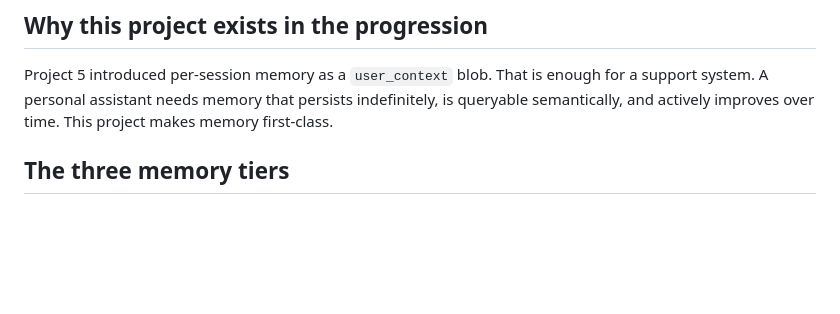
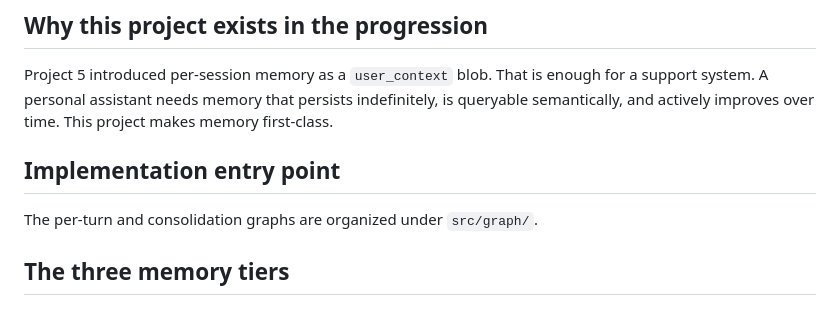
Before and after one commit to tatuliusi/project-based-study-space, a Markdown page: project-07-memory-engine/ARCHITECTURE.md, the part around the change. Rendered like a GitHub page; blank space fills up the shorter version.

Commit message:
docs(project-07): add architecture entry point

```diff
--- a/project-07-memory-engine/ARCHITECTURE.md
+++ b/project-07-memory-engine/ARCHITECTURE.md
@@ -3,6 +3,10 @@
 ## Why this project exists in the progression
 
 Project 5 introduced per-session memory as a `user_context` blob. That is enough for a support system. A personal assistant needs memory that persists indefinitely, is queryable semantically, and actively improves over time. This project makes memory first-class.
+
+## Implementation entry point
+
+The per-turn and consolidation graphs are organized under `src/graph/`.
 
 ## The three memory tiers
 
```
